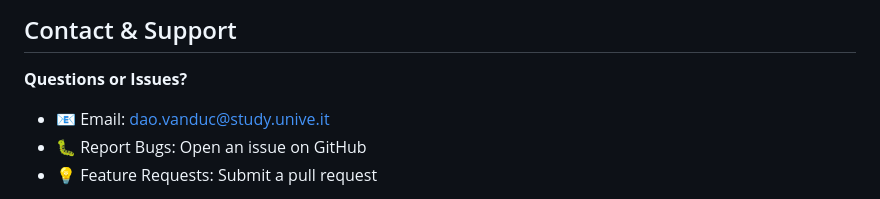
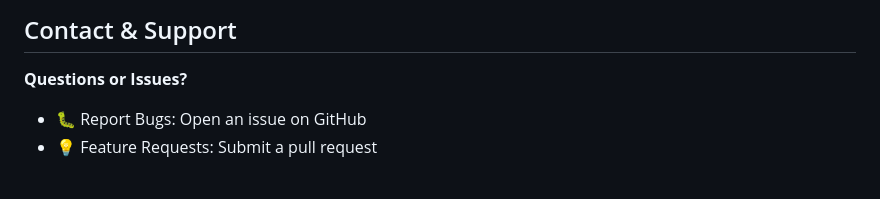
Before and after one commit to daoduckl-boop/Heart-attack-detection-project, a Markdown page: README.md, the part around the change. Rendered like a GitHub page.

```diff
--- a/README.md
+++ b/README.md
@@ -405,7 +405,6 @@ If you use this project in your research or work, please cite:
 ## Contact & Support
 
 **Questions or Issues?**
-- 📧 Email: dao.vanduc@study.unive.it
 - 🐛 Report Bugs: Open an issue on GitHub
 - 💡 Feature Requests: Submit a pull request
 
```
